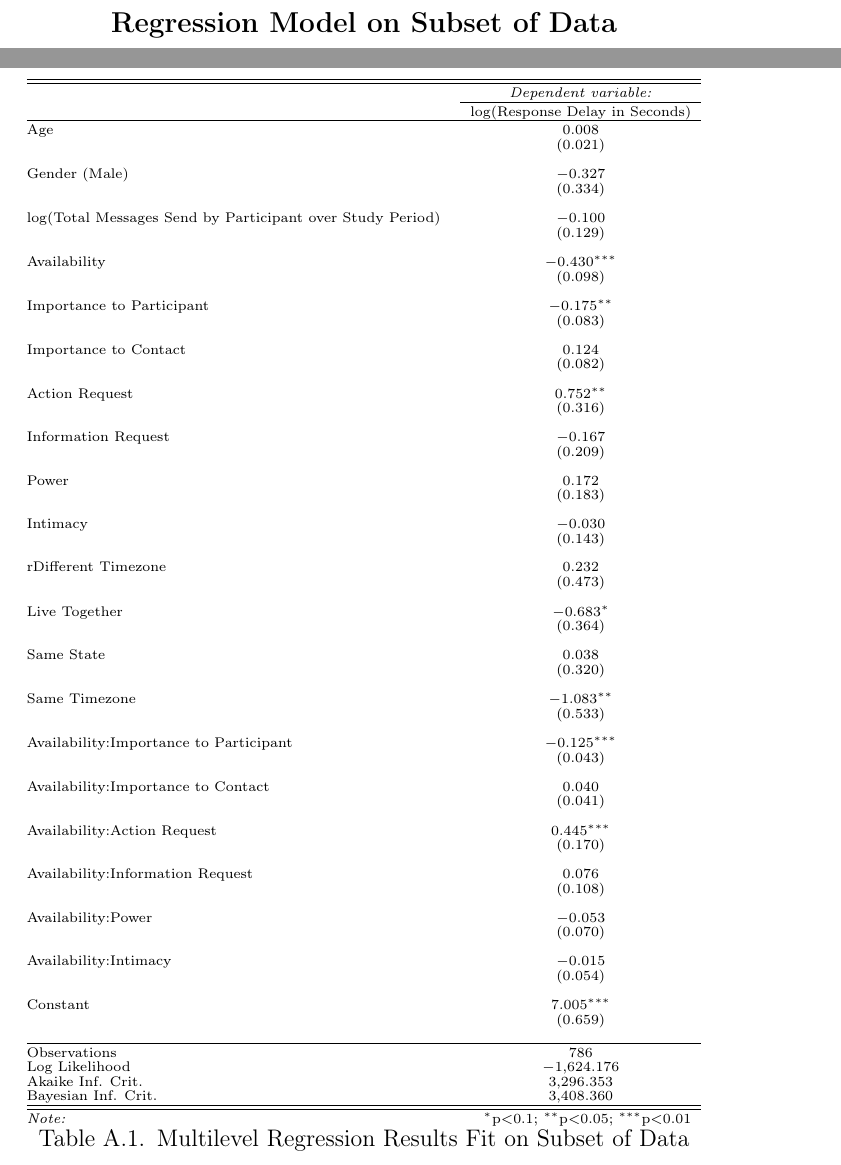
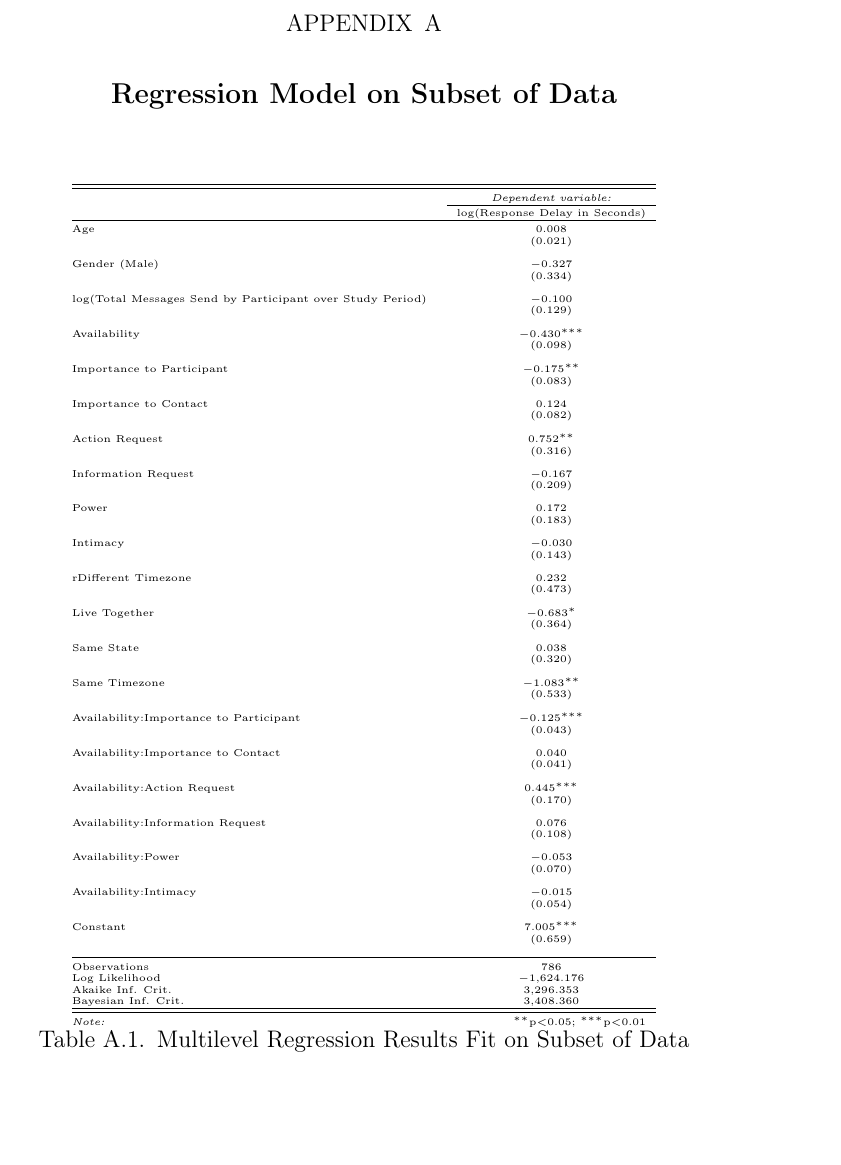
Before and after one commit to matthewheston/dissertation, a LaTeX thesis (dissertation/nuthesis.tex): two parts of pages 94 and 95 of 95 before the commit and part of page 94 of 94 after it, the two joined at a grey line, cut at the place of the change, the shorter picture padded with empty space. Compiled offline with pdfLaTeX.

Commit message:
Making that appendix table actually fit on a page.

```diff
--- a/dissertation/nuthesis.tex
+++ b/dissertation/nuthesis.tex
@@ -839,7 +839,7 @@ This study was conducted to understand the effects of availability, message attr
 
 \chapter{Regression Model on Subset of Data}
 
-\begin{table}[!htbp] \fontsize{7}{7.2}\selectfont \centering
+\begin{table} \fontsize{5.5}{5.8}\selectfont \centering
 \begin{tabular}{@{\extracolsep{5pt}}lc}
 \\[-1.8ex]\hline
 \hline \\[-1.8ex]
@@ -917,7 +917,7 @@ Akaike Inf. Crit. & 3,296.353 \\
 Bayesian Inf. Crit. & 3,408.360 \\
 \hline
 \hline \\[-1.8ex]
-\textit{Note:}  & \multicolumn{1}{r}{$^{*}$p$<$0.1; $^{**}$p$<$0.05; $^{***}$p$<$0.01} \\
+\textit{Note:}  & \multicolumn{1}{r}{$^{**}$p$<$0.05; $^{***}$p$<$0.01} \\
 \end{tabular}
   \caption{Multilevel Regression Results Fit on Subset of Data}
   \label{tab:robust_regression}
```
